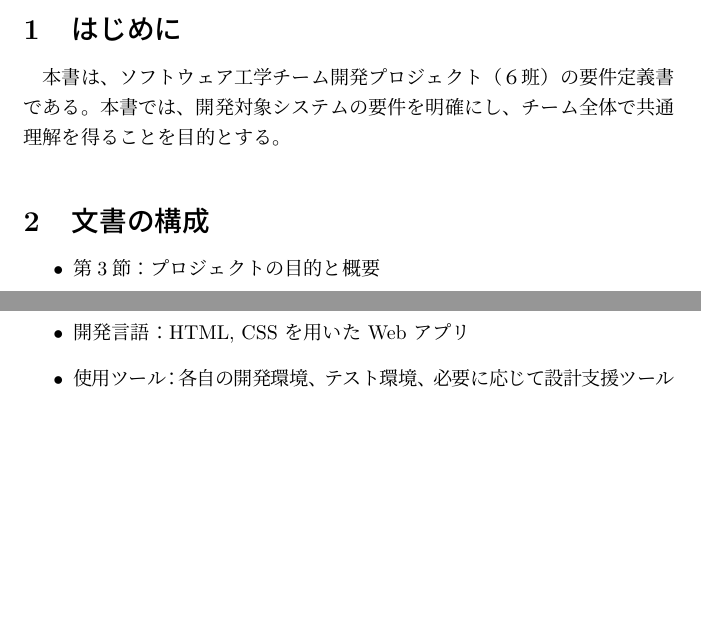
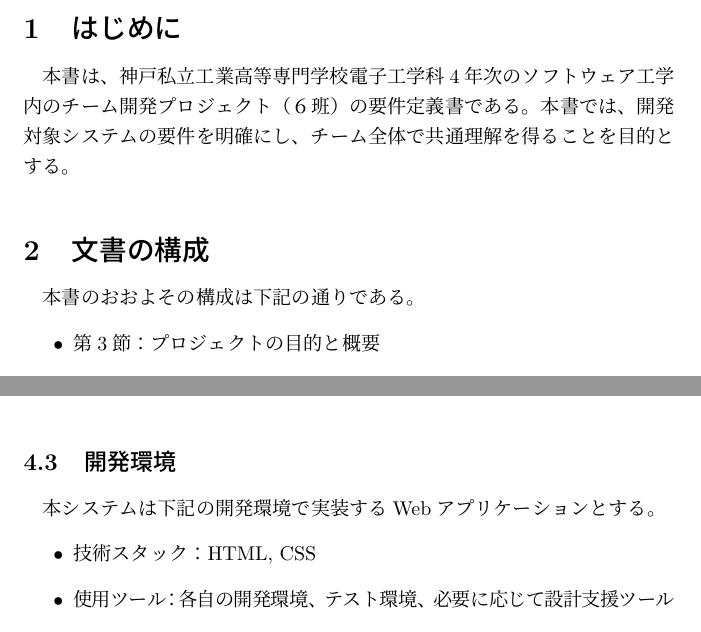
Before and after one commit to JNishihata/software-engneering-team6, a LaTeX document (reports/用件定義書/要件定義書.tex): two parts of pages 3 and 5 of 9 before the commit and two parts of pages 4 and 6 of 13 after it, joined at a grey line, cut so that both start at the same text, the shorter picture padded with empty space. Compiled offline with pLaTeX and dvipdfmx.

Commit message:
用件定義書の更新

```diff
--- a/reports/用件定義書/要件定義書.tex
+++ b/reports/用件定義書/要件定義書.tex
@@ -1,4 +1,3 @@
-\documentclass[10pt]{jarticle}
+\documentclass[dvipdfmx,10pt]{jarticle}
 \usepackage[dvipdfmx]{graphicx}
 
-\title{ソフトウェア工学チーム開発 ６班 \break 要件定義書}
@@ -9,3 +9,4 @@
     \maketitle
     \pagebreak
     \tableofcontents
+    \pagebreak
@@ -13,8 +13,9 @@
     \section{はじめに}
-    本書は、ソフトウェア工学チーム開発プロジェクト（６班）の要件定義書である。
+    本書は、神戸私立工業高等専門学校電子工学科4年次のソフトウェア工学内のチーム開発プロジェクト（６班）の要件定義書である。
     本書では、開発対象システムの要件を明確にし、チーム全体で共通理解を得ることを目的とする。
 
     \section{文書の構成}
+    本書のおおよその構成は下記の通りである。
     \begin{itemize}
         \item 第\ref{sec:purpose}節：プロジェクトの目的と概要
         \item 第\ref{sec:overview}節：対象システムの概要
@@ -30,8 +31,8 @@
     \section{プロジェクトの目的と概要}
     \label{sec:purpose}
     \subsection{プロジェクト背景}
-    本プロジェクトは、神戸高専のソフトウェア工学の授業における第7回チーム開発課題として実施する。
-    授業資料では、ToDoアプリを題材として要求分析から成果報告までを行うことが求められており、チームで役割分担をしながら開発を進める。
+    本プロジェクトは、神戸私立工業高等専門学校電子工学科4年次のソフトウェア工学の授業における、チーム開発課題として実施する。
+    授業資料では、ToDoアプリを題材として要求分析から成果報告までを行うことが求められており、チームで役割分担をしながら開発を進めることが求められている。
 
     \subsection{プロジェクトの目的}
     本プロジェクトの目的は、ToDoアプリとして動作するシステムを設計・実装し、課題で示された要求仕様を満たすことである。
@@ -42,23 +43,26 @@
     授業資料で示された最低限の要求仕様を満たしたうえで、開発期間中に実装可能な範囲で追加機能を拡張してよい。
     ただし、開発期間内に完成し、最終提出物として動作確認可能な状態で提出できることを前提とする。
 
+    \pagebreak
+
     \section{対象システムの概要}
     \label{sec:overview}
     \subsection{システムの名称}
     ToDoアプリ
 
     \subsection{システムの概要}
-    本システムは、利用者が日々の作業や課題を ToDo として管理できる Web アプリケーションである。
+    今回開発するシステムは、システムの利用者が日々の作業や課題を ToDo として管理できる Web アプリケーションとする。
     利用者はブラウザ上でタスクを登録し、一覧で確認し、内容や状態を更新し、不要になったタスクを削除できる。
     また、タスクをステータスでフィルタリングすることで、未完了の作業や完了済みの作業を見分けやすくする。
 
     \subsection{開発環境}
+    本システムは下記の開発環境で実装するWebアプリケーションとする。
     \begin{itemize}
-        \item 開発言語：HTML, CSS を用いた Web アプリ
+        \item 技術スタック：HTML, CSS
         \item 使用ツール：各自の開発環境、テスト環境、必要に応じて設計支援ツール
         \item プラットフォーム：Web ブラウザ
     \end{itemize}
-
+\pagebreak
     \section{利用者の分析}
     \label{sec:users}
     \subsection{ユーザー層の分類}
@@ -101,9 +109,12 @@
         \item 利用者が完了・未完了などのステータスで表示対象を絞り込む。
     \end{itemize}
 
+    \pagebreak
+
     \section{機能要件}
     \label{sec:functional}
     \subsection{機能一覧}
+    本システムに実装する機能は下記の通りである。
     \begin{itemize}
         \item タスク登録機能
         \item タスク一覧表示機能
```
Also changed, not shown: reports/用件定義書/要件定義書.pdf, reports/用件定義書/要件定義書.tex (14 more changed lines), 39 other files.
